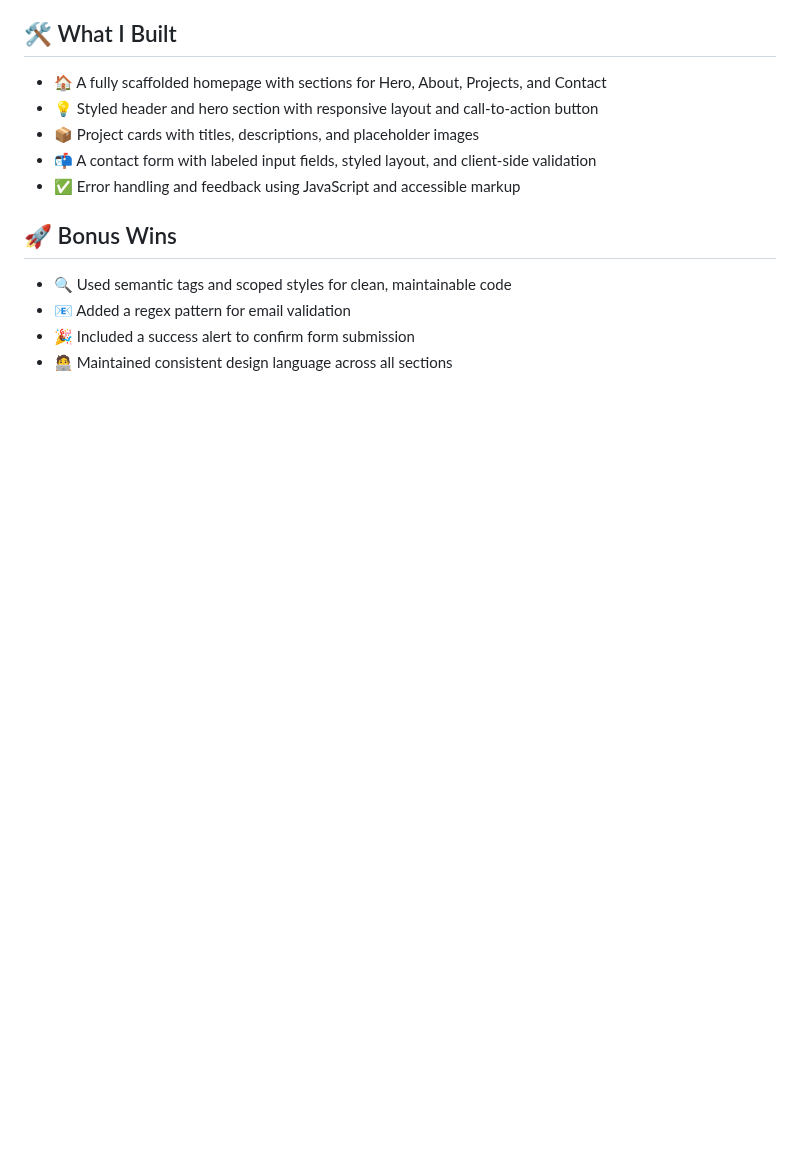
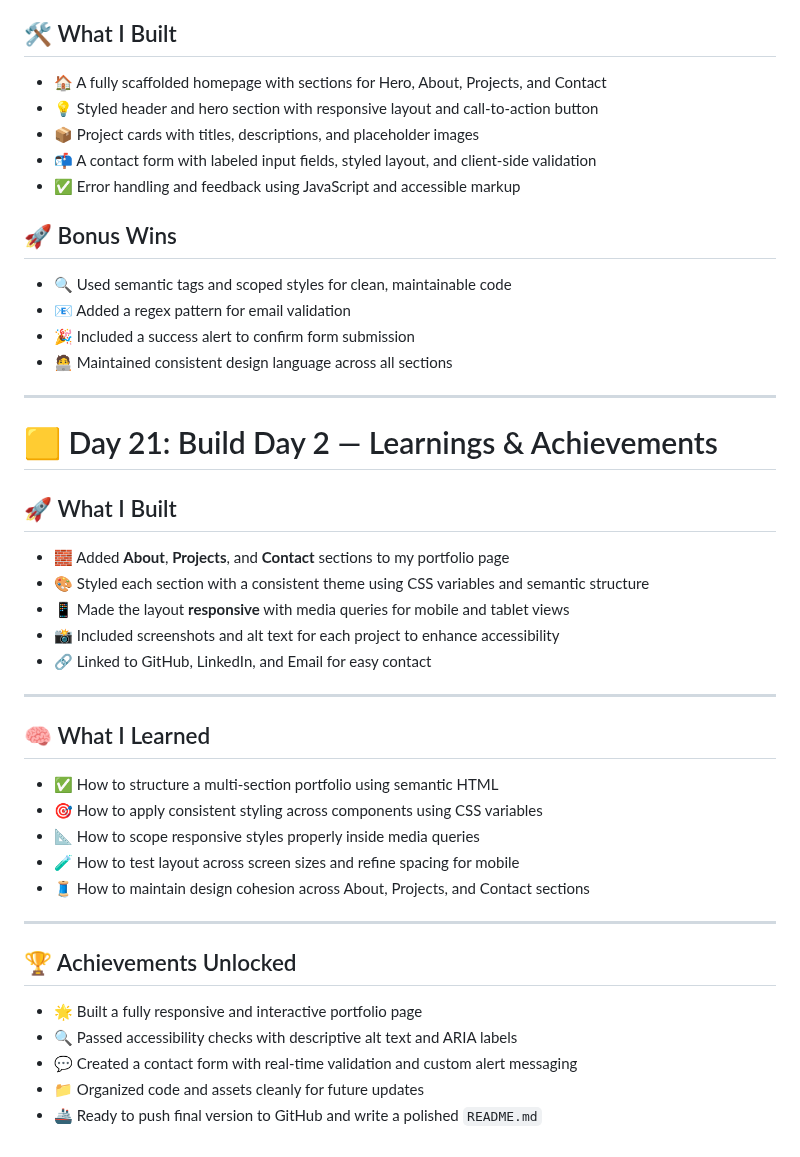
Before and after one commit to mikaelgartner/30-day-sprint, a Markdown page: README.md, the part around the change. Drawn GitHub-style; blank space fills up the shorter version.

```diff
--- a/README.md
+++ b/README.md
@@ -577,3 +577,32 @@ Ready to refactor glow colors and build a scalable theme system using custom pro
 - 📧 Added a regex pattern for email validation
 - 🎉 Included a success alert to confirm form submission
 - 🧑‍💻 Maintained consistent design language across all sections
+
+---
+
+# 🟨 Day 21: Build Day 2 — Learnings & Achievements
+
+## 🚀 What I Built
+- 🧱 Added **About**, **Projects**, and **Contact** sections to my portfolio page
+- 🎨 Styled each section with a consistent theme using CSS variables and semantic structure
+- 📱 Made the layout **responsive** with media queries for mobile and tablet views
+- 📸 Included screenshots and alt text for each project to enhance accessibility
+- 🔗 Linked to GitHub, LinkedIn, and Email for easy contact
+
+---
+
+## 🧠 What I Learned
+- ✅ How to structure a multi-section portfolio using semantic HTML
+- 🎯 How to apply consistent styling across components using CSS variables
+- 📐 How to scope responsive styles properly inside media queries
+- 🧪 How to test layout across screen sizes and refine spacing for mobile
+- 🧵 How to maintain design cohesion across About, Projects, and Contact sections
+
+---
+
+## 🏆 Achievements Unlocked
+- 🌟 Built a fully responsive and interactive portfolio page
+- 🔍 Passed accessibility checks with descriptive alt text and ARIA labels
+- 💬 Created a contact form with real-time validation and custom alert messaging
+- 📁 Organized code and assets cleanly for future updates
+- 🚢 Ready to push final version to GitHub and write a polished `README.md`
```
